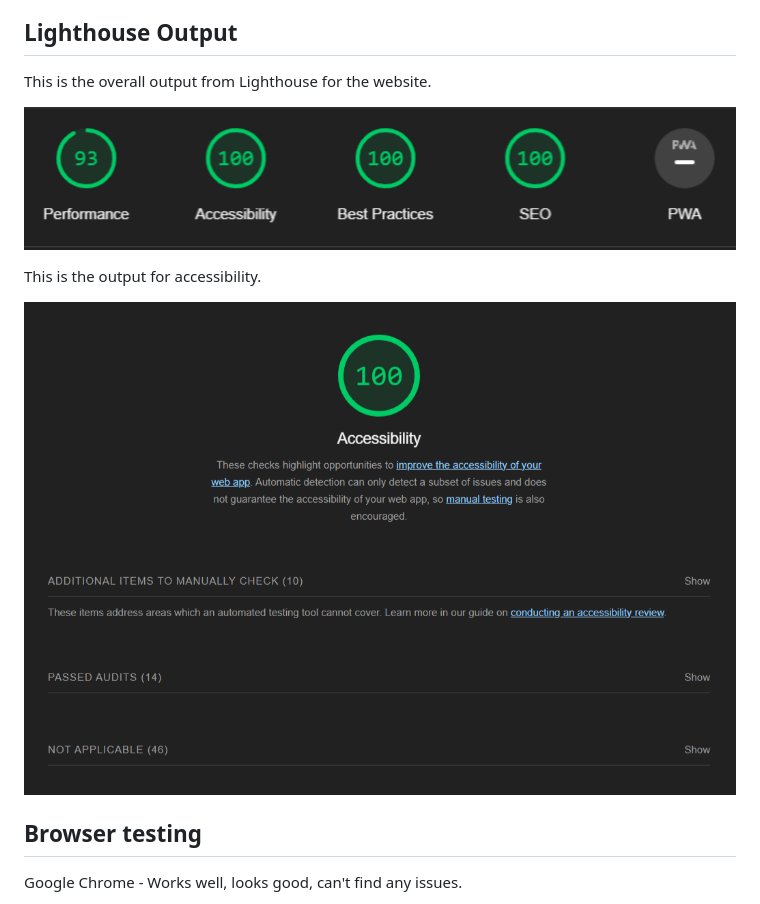
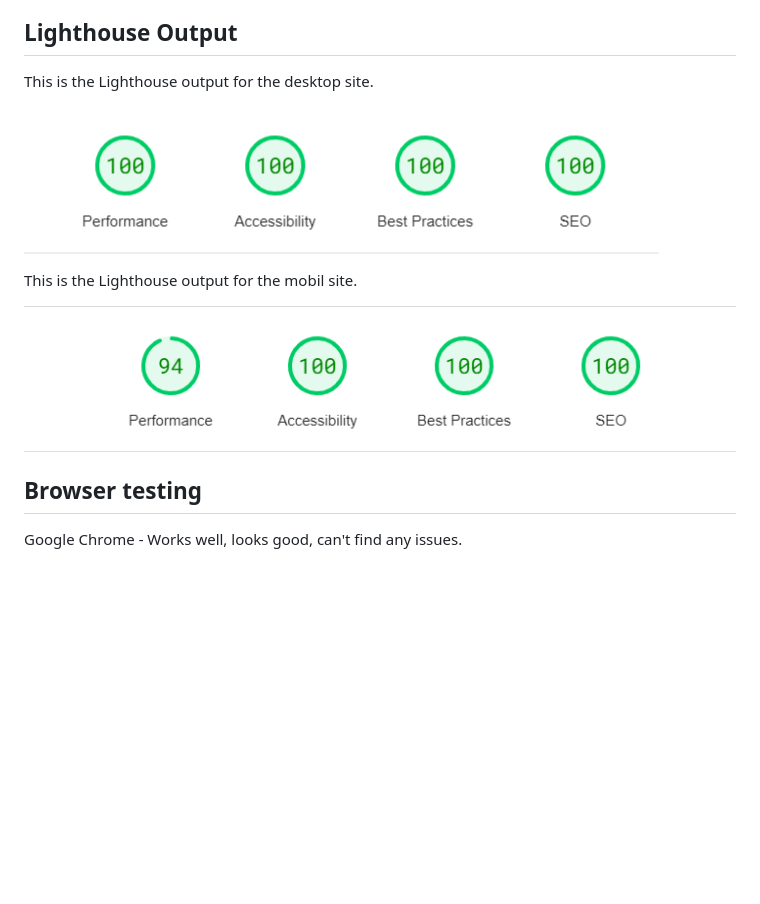
Before and after one commit to Swewi/TestingSTPknowledge, a Markdown page: README.md, the part around the change. Drawn GitHub-style; pictures changed too: assets/images/desktop-stp-overall.png (added), assets/images/mobil-stp-overall.png (added), assets/images/stpaccess.png (deleted); blank space fills up the shorter version.

```diff
--- a/README.md
+++ b/README.md
@@ -73,13 +73,13 @@ I have left the built in alert() currently, this is because of the time sensativ
 
 ## Lighthouse Output
 
-This is the overall output from Lighthouse for the website.
+This is the Lighthouse output for the desktop site.
 
-![Lighthouse output.](assets/images/stpoverall.png)
+![Lighthouse output.](assets/images/desktop-stp-overall.png)
 
-This is the output for accessibility.
+This is the Lighthouse output for the mobil site.
 
-![Lighthouse output.](assets/images/stpaccess.png)
+![Lighthouse output.](assets/images/mobil-stp-overall.png)
 
 ## Browser testing
 
```
Also changed, not shown: 2 other files.
